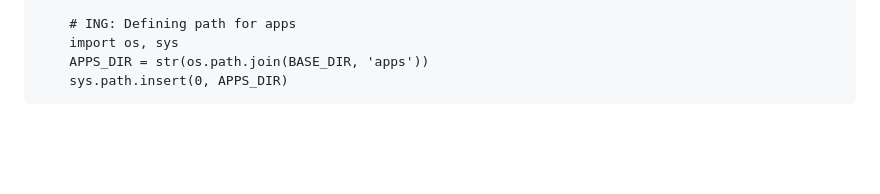
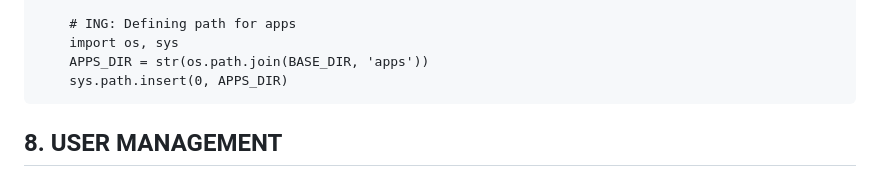
Before and after one commit to gurnitha/80-ind-dj5-jadwal-vaksin, a Markdown page: README.md, the part around the change. Rendered like a GitHub page; blank space fills up the shorter version.

Commit message:
---8. USER MANAGEMENT---

```diff
--- a/README.md
+++ b/README.md
@@ -304,3 +304,6 @@ Proyek:C:\Users\ING\Desktop\workspace\80-ind-dj5-jadual-vaksin
         import os, sys
         APPS_DIR = str(os.path.join(BASE_DIR, 'apps'))
         sys.path.insert(0, APPS_DIR)
+
+
+## 8. USER MANAGEMENT
```
